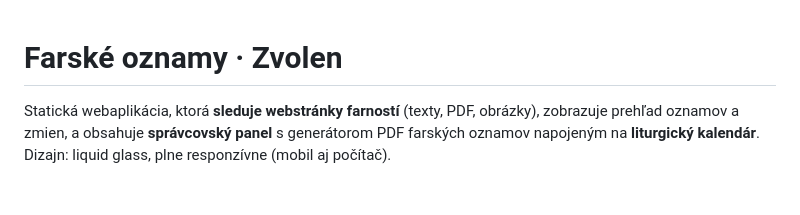
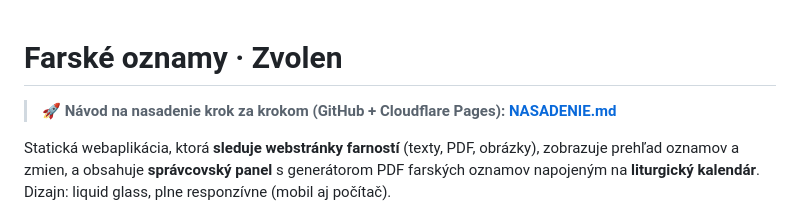
Before and after one commit to FilipFastle/farskeoznamy-web, a Markdown page: README.md, the part around the change. Rendered like a GitHub page; blank space fills up the shorter version.

Commit message:
Návod na nasadenie (GitHub + Cloudflare Pages) — NASADENIE.md
https://claude.ai/code/session_011DfkebwUx2zK8A3uihA9vx

```diff
--- a/README.md
+++ b/README.md
@@ -1,4 +1,7 @@
 # Farské oznamy · Zvolen
+
+> 🚀 **Návod na nasadenie krok za krokom (GitHub + Cloudflare Pages):
+> [NASADENIE.md](NASADENIE.md)**
 
 Statická webaplikácia, ktorá **sleduje webstránky farností** (texty, PDF, obrázky),
 zobrazuje prehľad oznamov a zmien, a obsahuje **správcovský panel** s generátorom
```
Also changed, not shown: NASADENIE.md (added, +205 -0 lines).
